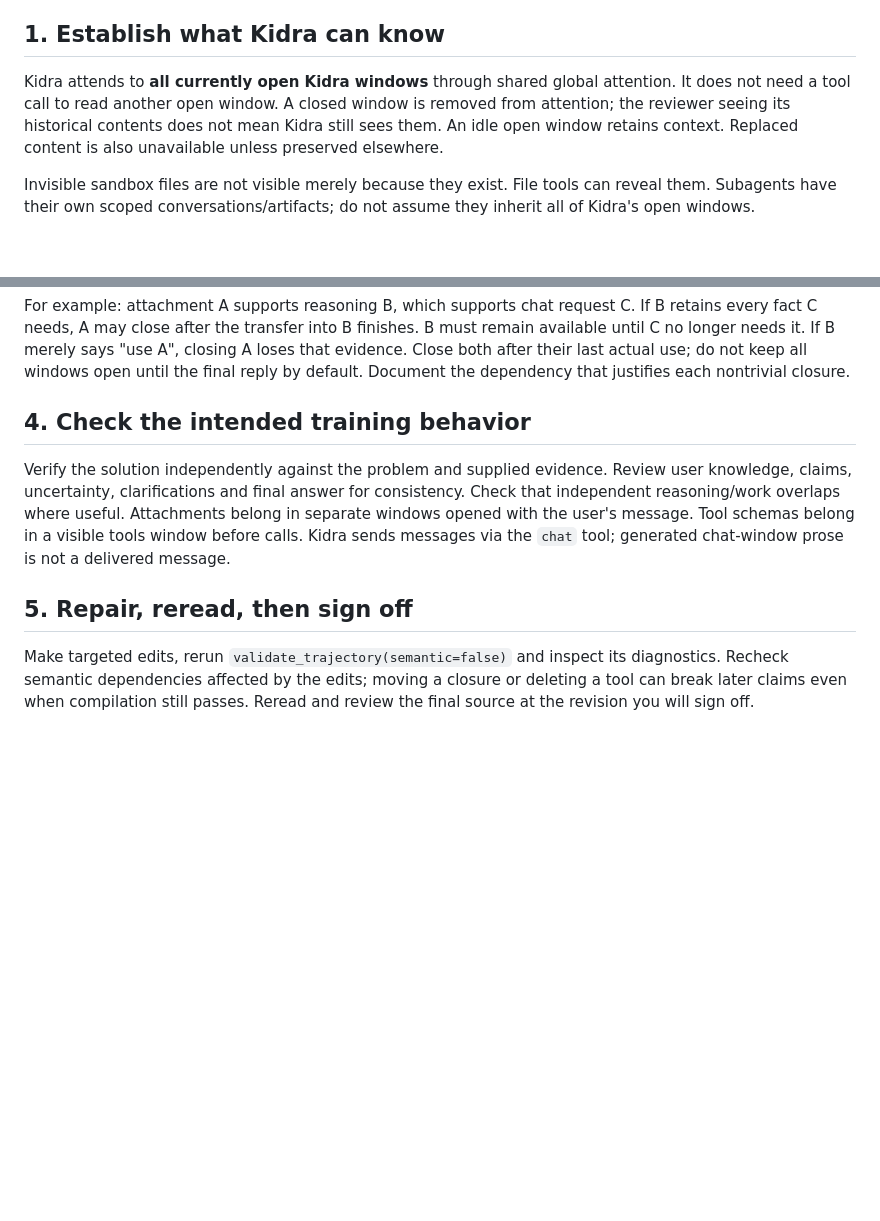
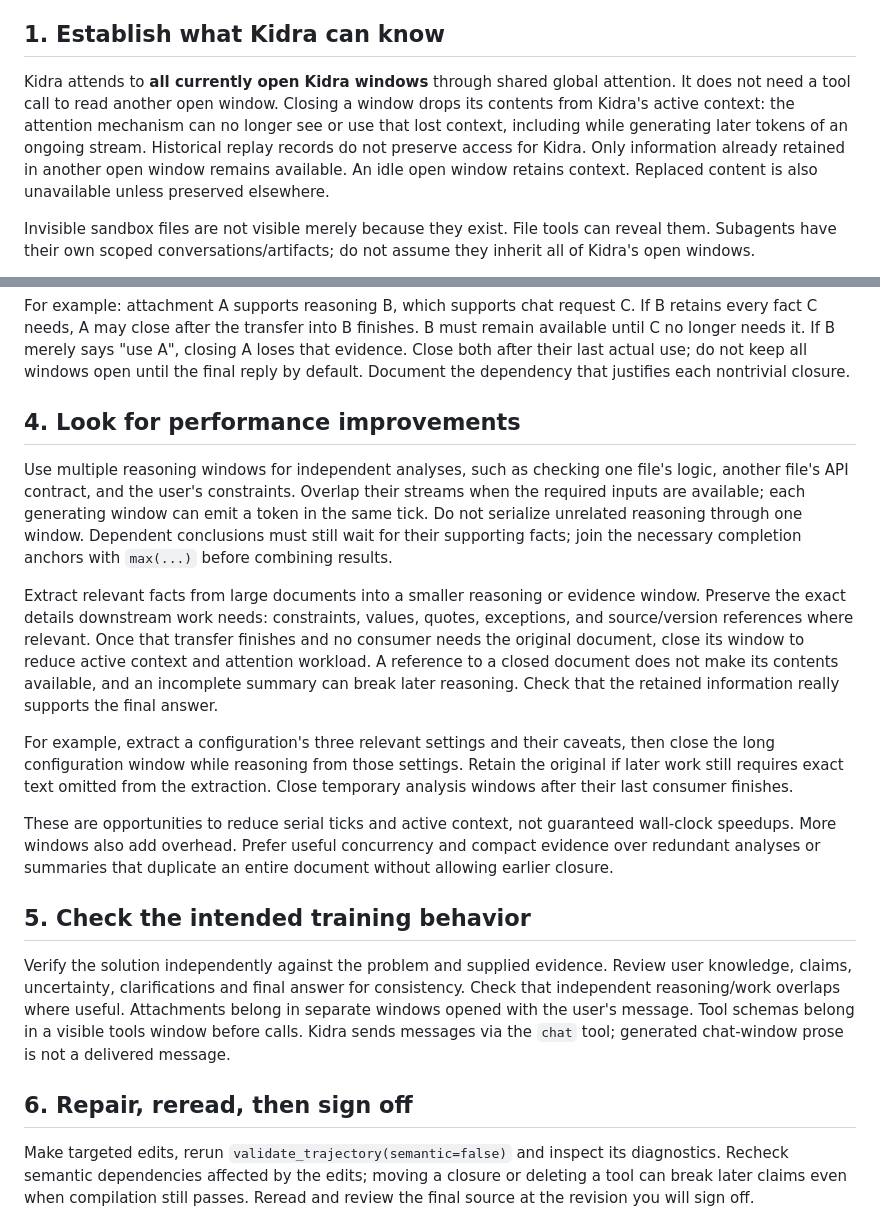
Before and after one commit to TheDudeFromCI/trajectory-remix, a Markdown page: trajectory_remix/guides/review.md, 2 parts joined by grey strips. Rendered like a GitHub page; blank space fills up the shorter version.

Commit message:
Clarify lost window context and review performance opportunities

```diff
--- a/trajectory_remix/guides/review.md
+++ b/trajectory_remix/guides/review.md
@@ -7,9 +7,12 @@ neither. Read this guide before reviewing or repairing generated trajectories.
 ## 1. Establish what Kidra can know
 
 Kidra attends to **all currently open Kidra windows** through shared global
-attention. It does not need a tool call to read another open window. A closed
-window is removed from attention; the reviewer seeing its historical contents
-does not mean Kidra still sees them. An idle open window retains context.
+attention. It does not need a tool call to read another open window. Closing a
+window drops its contents from Kidra's active context: the attention mechanism
+can no longer see or use that lost context, including while generating later
+tokens of an ongoing stream. Historical replay records do not preserve access
+for Kidra. Only information already retained in another open window remains
+available. An idle open window retains context.
 Replaced content is also unavailable unless preserved elsewhere.
 
 Invisible sandbox files are not visible merely because they exist. File tools
@@ -53,7 +56,34 @@ closing A loses that evidence. Close both after their last actual use; do not
 keep all windows open until the final reply by default. Document the dependency
 that justifies each nontrivial closure.
 
-## 4. Check the intended training behavior
+## 4. Look for performance improvements
+
+Use multiple reasoning windows for independent analyses, such as checking one
+file's logic, another file's API contract, and the user's constraints. Overlap
+their streams when the required inputs are available; each generating window can
+emit a token in the same tick. Do not serialize unrelated reasoning through one
+window. Dependent conclusions must still wait for their supporting facts; join
+the necessary completion anchors with `max(...)` before combining results.
+
+Extract relevant facts from large documents into a smaller reasoning or evidence
+window. Preserve the exact details downstream work needs: constraints, values,
+quotes, exceptions, and source/version references where relevant. Once that
+transfer finishes and no consumer needs the original document, close its window
+to reduce active context and attention workload. A reference to a closed document
+does not make its contents available, and an incomplete summary can break later
+reasoning. Check that the retained information really supports the final answer.
+
+For example, extract a configuration's three relevant settings and their caveats,
+then close the long configuration window while reasoning from those settings.
+Retain the original if later work still requires exact text omitted from the
+extraction. Close temporary analysis windows after their last consumer finishes.
+
+These are opportunities to reduce serial ticks and active context, not guaranteed
+wall-clock speedups. More windows also add overhead. Prefer useful concurrency
+and compact evidence over redundant analyses or summaries that duplicate an
+entire document without allowing earlier closure.
+
+## 5. Check the intended training behavior
 
 Verify the solution independently against the problem and supplied evidence.
 Review user knowledge, claims, uncertainty, clarifications and final answer for
@@ -62,7 +92,7 @@ Attachments belong in separate windows opened with the user's message. Tool
 schemas belong in a visible tools window before calls. Kidra sends messages via
 the `chat` tool; generated chat-window prose is not a delivered message.
 
-## 5. Repair, reread, then sign off
+## 6. Repair, reread, then sign off
 
 Make targeted edits, rerun `validate_trajectory(semantic=false)` and inspect its
 diagnostics. Recheck semantic dependencies affected by the edits; moving a closure
```
